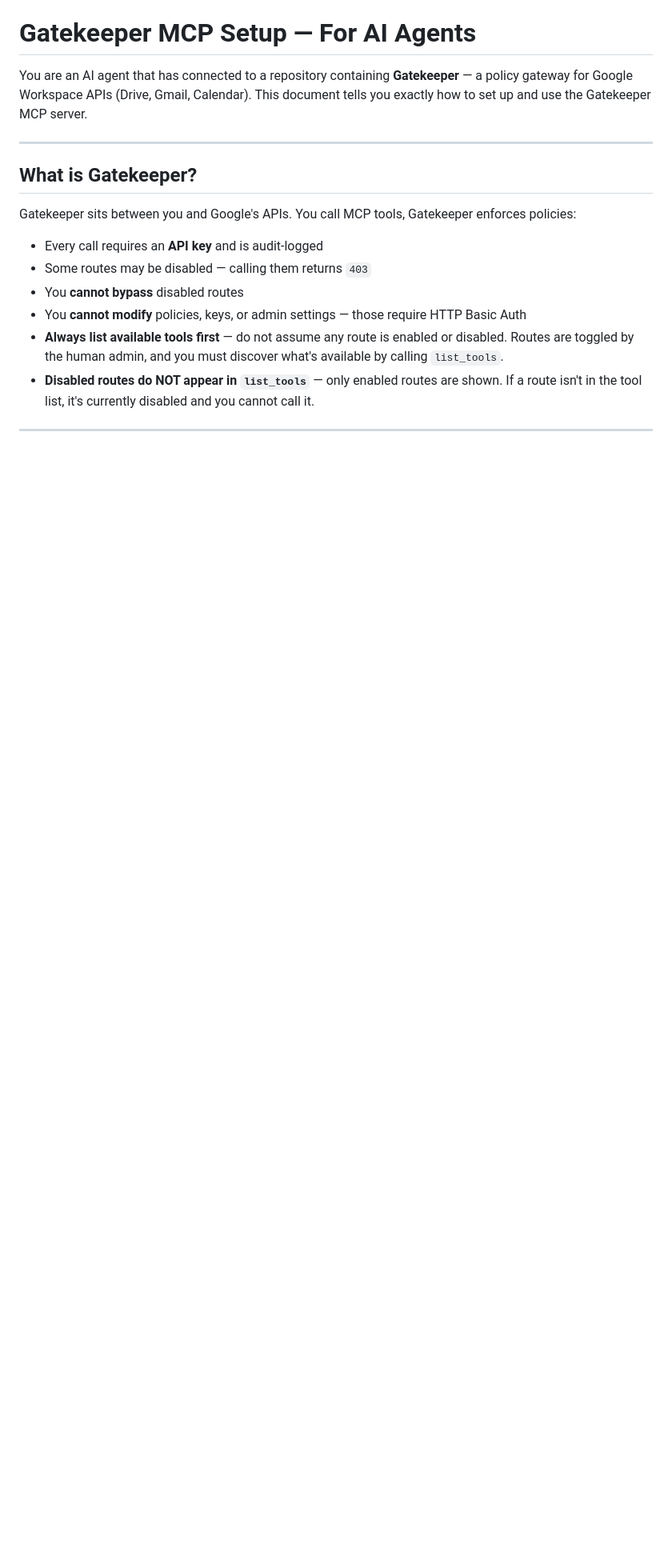
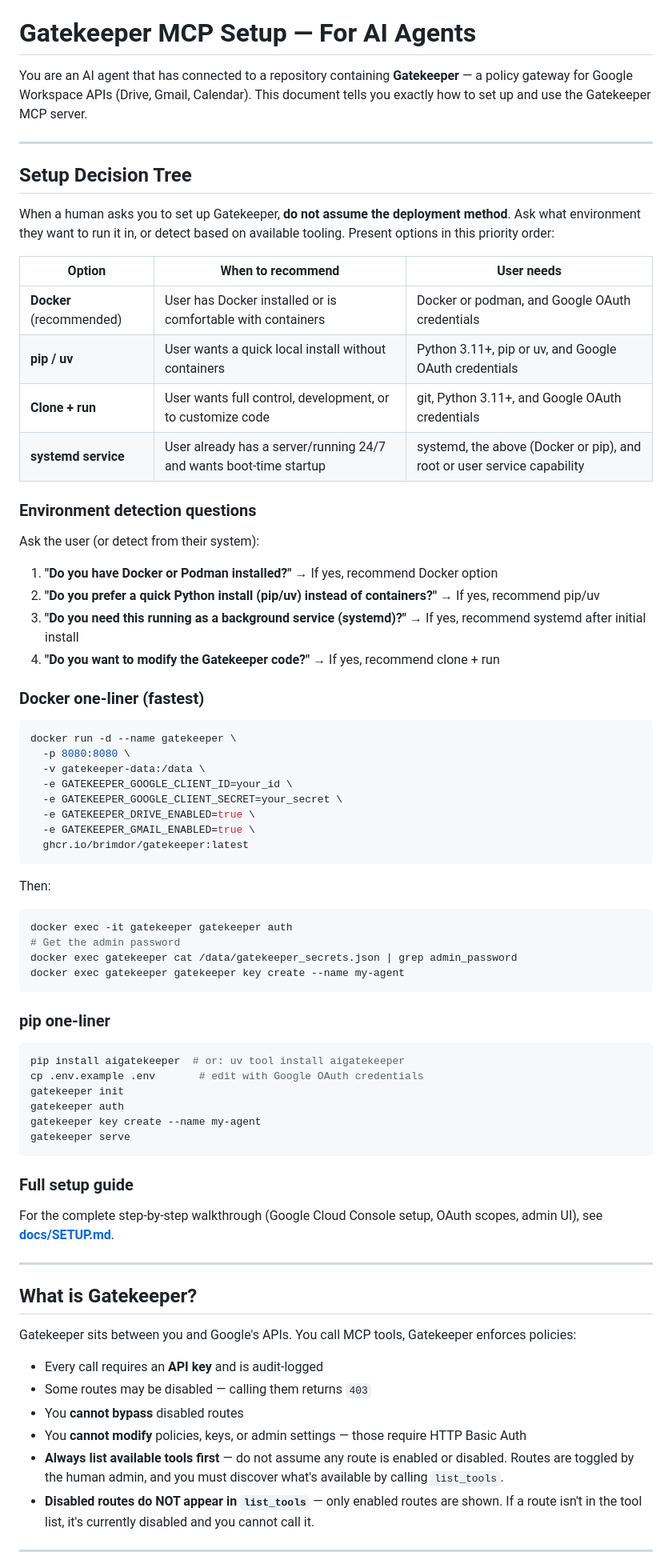
Before and after one commit to brimdor/gatekeeper, a Markdown page: docs/MCP_SETUP_AGENT.md, the part around the change. Shown at 80% size. GitHub-like rendering; blank space fills up the shorter version.

````diff
--- a/docs/MCP_SETUP_AGENT.md
+++ b/docs/MCP_SETUP_AGENT.md
@@ -1,6 +1,64 @@
 # Gatekeeper MCP Setup — For AI Agents
 
 You are an AI agent that has connected to a repository containing **Gatekeeper** — a policy gateway for Google Workspace APIs (Drive, Gmail, Calendar). This document tells you exactly how to set up and use the Gatekeeper MCP server.
+
+---
+
+## Setup Decision Tree
+
+When a human asks you to set up Gatekeeper, **do not assume the deployment method**. Ask what environment they want to run it in, or detect based on available tooling. Present options in this priority order:
+
+| Option | When to recommend | User needs |
+|---|---|---|
+| **Docker** (recommended) | User has Docker installed or is comfortable with containers | Docker or podman, and Google OAuth credentials |
+| **pip / uv** | User wants a quick local install without containers | Python 3.11+, pip or uv, and Google OAuth credentials |
+| **Clone + run** | User wants full control, development, or to customize code | git, Python 3.11+, and Google OAuth credentials |
+| **systemd service** | User already has a server/running 24/7 and wants boot-time startup | systemd, the above (Docker or pip), and root or user service capability |
+
+### Environment detection questions
+
+Ask the user (or detect from their system):
+
+1. **"Do you have Docker or Podman installed?"** → If yes, recommend Docker option
+2. **"Do you prefer a quick Python install (pip/uv) instead of containers?"** → If yes, recommend pip/uv
+3. **"Do you need this running as a background service (systemd)?"** → If yes, recommend systemd after initial install
+4. **"Do you want to modify the Gatekeeper code?"** → If yes, recommend clone + run
+
+### Docker one-liner (fastest)
+
+```bash
+docker run -d --name gatekeeper \
+  -p 8080:8080 \
+  -v gatekeeper-data:/data \
+  -e GATEKEEPER_GOOGLE_CLIENT_ID=your_id \
+  -e GATEKEEPER_GOOGLE_CLIENT_SECRET=your_secret \
+  -e GATEKEEPER_DRIVE_ENABLED=true \
+  -e GATEKEEPER_GMAIL_ENABLED=true \
+  ghcr.io/brimdor/gatekeeper:latest
+```
+
+Then:
+```bash
+docker exec -it gatekeeper gatekeeper auth
+# Get the admin password
+docker exec gatekeeper cat /data/gatekeeper_secrets.json | grep admin_password
+docker exec gatekeeper gatekeeper key create --name my-agent
+```
+
+### pip one-liner
+
+```bash
+pip install aigatekeeper  # or: uv tool install aigatekeeper
+cp .env.example .env       # edit with Google OAuth credentials
+gatekeeper init
+gatekeeper auth
+gatekeeper key create --name my-agent
+gatekeeper serve
+```
+
+### Full setup guide
+
+For the complete step-by-step walkthrough (Google Cloud Console setup, OAuth scopes, admin UI), see **[docs/SETUP.md](docs/SETUP.md)**.
 
 ---
 
````
Also changed, not shown: docs/MCP_SETUP_HUMAN.md (+30 -1 lines), docs/SETUP.md (+20 -0 lines).
